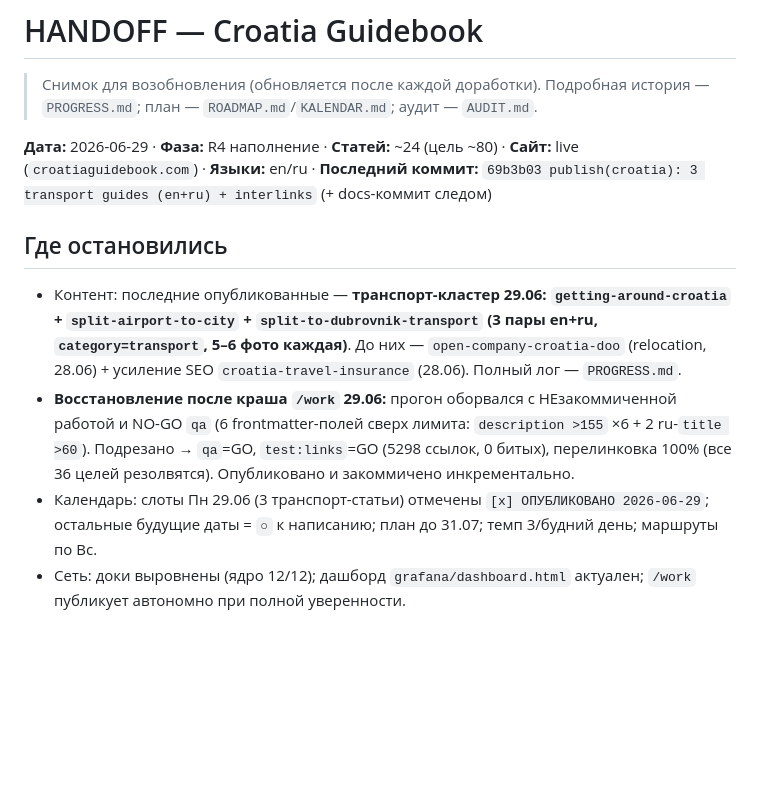
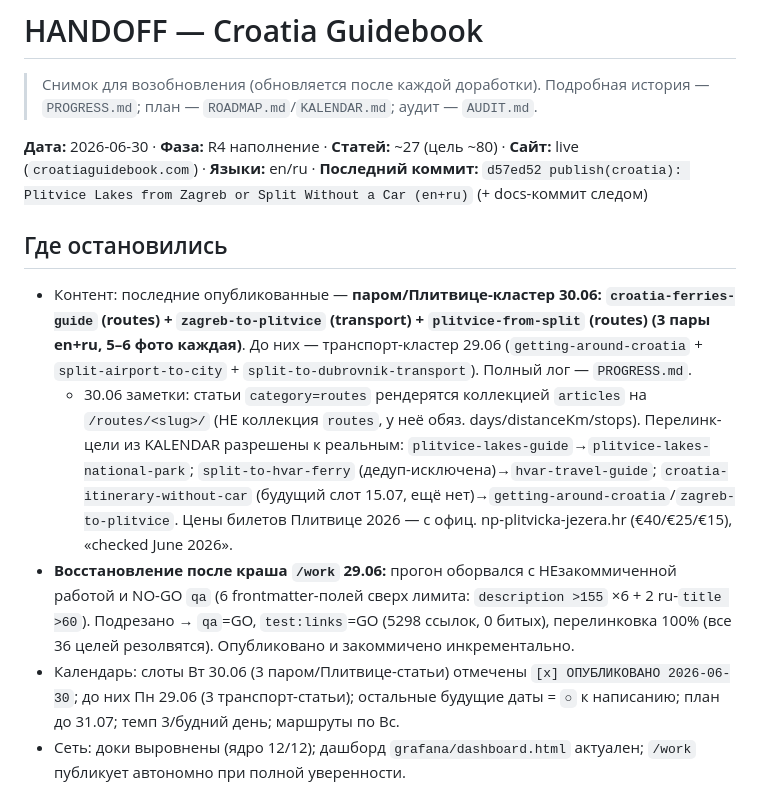
Before and after one commit to sashakobtsev21-stack/croatia-site, a Markdown page: HANDOFF.md, the part around the change. Rendered like a GitHub page; blank space fills up the shorter version.

```diff
--- a/HANDOFF.md
+++ b/HANDOFF.md
@@ -1,12 +1,13 @@
 # HANDOFF — Croatia Guidebook
 > Снимок для возобновления (обновляется после каждой доработки). Подробная история — `PROGRESS.md`; план — `ROADMAP.md`/`KALENDAR.md`; аудит — `AUDIT.md`.
 
-**Дата:** 2026-06-29 · **Фаза:** R4 наполнение · **Статей:** ~24 (цель ~80) · **Сайт:** live (`croatiaguidebook.com`) · **Языки:** en/ru · **Последний коммит:** `69b3b03 publish(croatia): 3 transport guides (en+ru) + interlinks` (+ docs-коммит следом)
+**Дата:** 2026-06-30 · **Фаза:** R4 наполнение · **Статей:** ~27 (цель ~80) · **Сайт:** live (`croatiaguidebook.com`) · **Языки:** en/ru · **Последний коммит:** `d57ed52 publish(croatia): Plitvice Lakes from Zagreb or Split Without a Car (en+ru)` (+ docs-коммит следом)
 
 ## Где остановились
-- Контент: последние опубликованные — **транспорт-кластер 29.06: `getting-around-croatia` + `split-airport-to-city` + `split-to-dubrovnik-transport` (3 пары en+ru, `category=transport`, 5–6 фото каждая)**. До них — `open-company-croatia-doo` (relocation, 28.06) + усиление SEO `croatia-travel-insurance` (28.06). Полный лог — `PROGRESS.md`.
+- Контент: последние опубликованные — **паром/Плитвице-кластер 30.06: `croatia-ferries-guide` (routes) + `zagreb-to-plitvice` (transport) + `plitvice-from-split` (routes) (3 пары en+ru, 5–6 фото каждая)**. До них — транспорт-кластер 29.06 (`getting-around-croatia` + `split-airport-to-city` + `split-to-dubrovnik-transport`). Полный лог — `PROGRESS.md`.
+  - 30.06 заметки: статьи `category=routes` рендерятся коллекцией `articles` на `/routes/<slug>/` (НЕ коллекция `routes`, у неё обяз. days/distanceKm/stops). Перелинк-цели из KALENDAR разрешены к реальным: `plitvice-lakes-guide`→`plitvice-lakes-national-park`; `split-to-hvar-ferry` (дедуп-исключена)→`hvar-travel-guide`; `croatia-itinerary-without-car` (будущий слот 15.07, ещё нет)→`getting-around-croatia`/`zagreb-to-plitvice`. Цены билетов Плитвице 2026 — с офиц. np-plitvicka-jezera.hr (€40/€25/€15), «checked June 2026».
 - **Восстановление после краша `/work` 29.06:** прогон оборвался с НЕзакоммиченной работой и NO-GO `qa` (6 frontmatter-полей сверх лимита: `description >155` ×6 + 2 ru-`title >60`). Подрезано → `qa`=GO, `test:links`=GO (5298 ссылок, 0 битых), перелинковка 100% (все 36 целей резолвятся). Опубликовано и закоммичено инкрементально.
-- Календарь: слоты Пн 29.06 (3 транспорт-статьи) отмечены `[x] ОПУБЛИКОВАНО 2026-06-29`; остальные будущие даты = `○` к написанию; план до 31.07; темп 3/будний день; маршруты по Вс.
+- Календарь: слоты Вт 30.06 (3 паром/Плитвице-статьи) отмечены `[x] ОПУБЛИКОВАНО 2026-06-30`; до них Пн 29.06 (3 транспорт-статьи); остальные будущие даты = `○` к написанию; план до 31.07; темп 3/будний день; маршруты по Вс.
 - Сеть: доки выровнены (ядро 12/12); дашборд `grafana/dashboard.html` актуален; `/work` публикует автономно при полной уверенности.
 
 ## Что дальше
```
Also changed, not shown: KALENDAR.md (+3 -3 lines), PROGRESS.md (+1 -1 lines).
